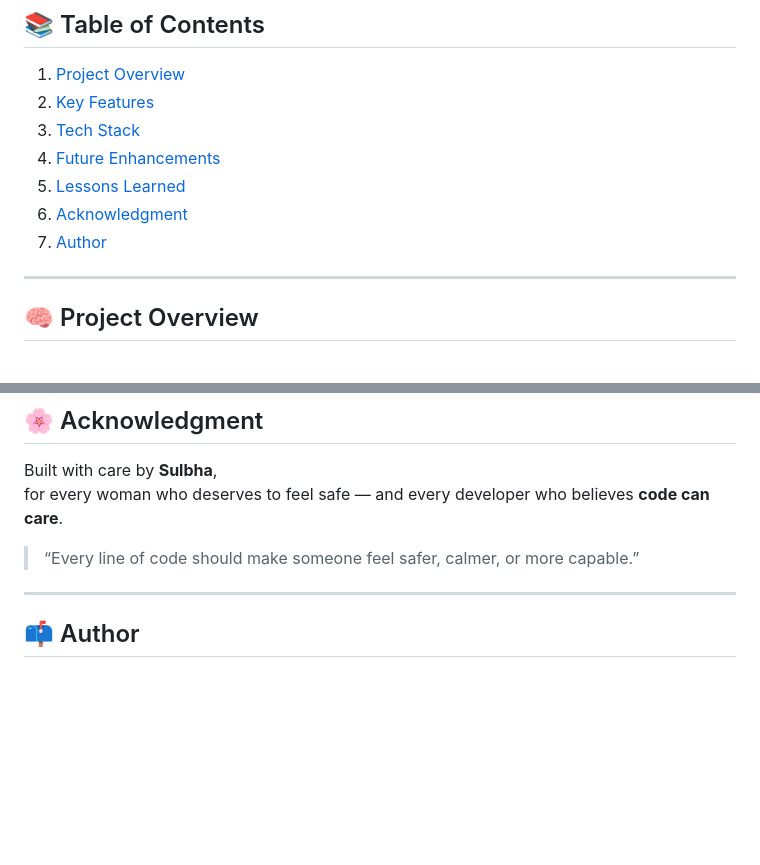
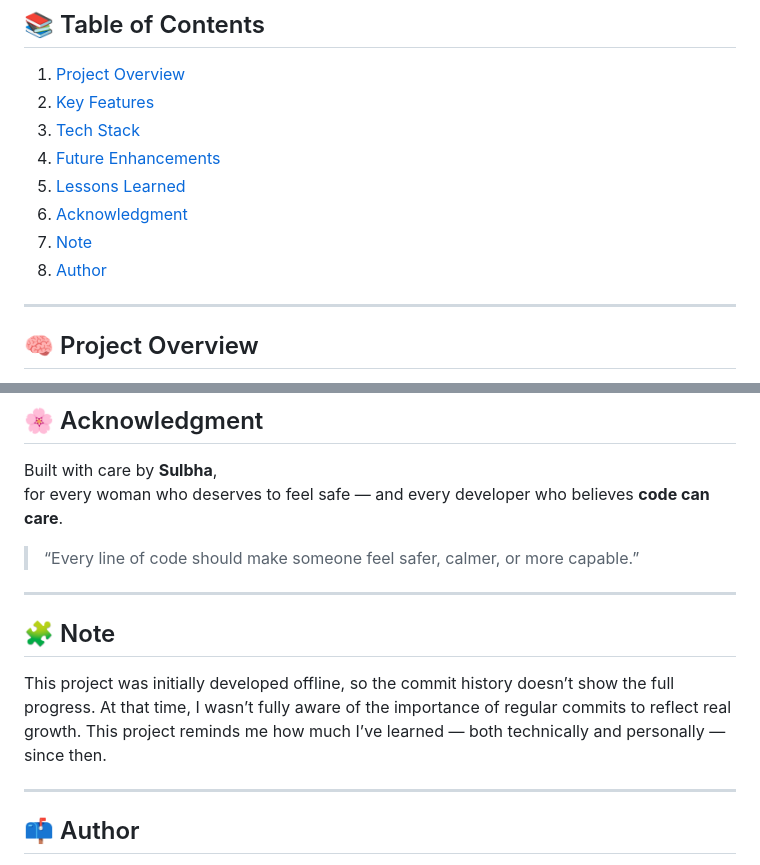
Before and after one commit to sulbha-codes/SafeSpace, a Markdown page: README.md, 2 parts joined by grey strips. GitHub-like rendering; blank space fills up the shorter version.

Commit message:
Update README: Add offline development note and update Table of Contents

```diff
--- a/README.md
+++ b/README.md
@@ -12,7 +12,8 @@
 4. [Future Enhancements](#future-enhancements)
 5. [Lessons Learned](#lessons-learned)
 6. [Acknowledgment](#acknowledgment)
-7. [Author](#author)
+7. [Note](#note)
+8. [Author](#author)
 
 ---
 
@@ -104,6 +105,11 @@ for every woman who deserves to feel safe — and every developer who believes *
 > “Every line of code should make someone feel safer, calmer, or more capable.”
 
 ---
+<a name="note"></a>
+## 🧩 Note
+This project was initially developed offline, so the commit history doesn’t show the full progress. At that time, I wasn’t fully aware of the importance of regular commits to reflect real growth. This project reminds me how much I’ve learned — both technically and personally — since then.
+
+---
 
 <a name="author"></a>
 ## 📫 Author
```
